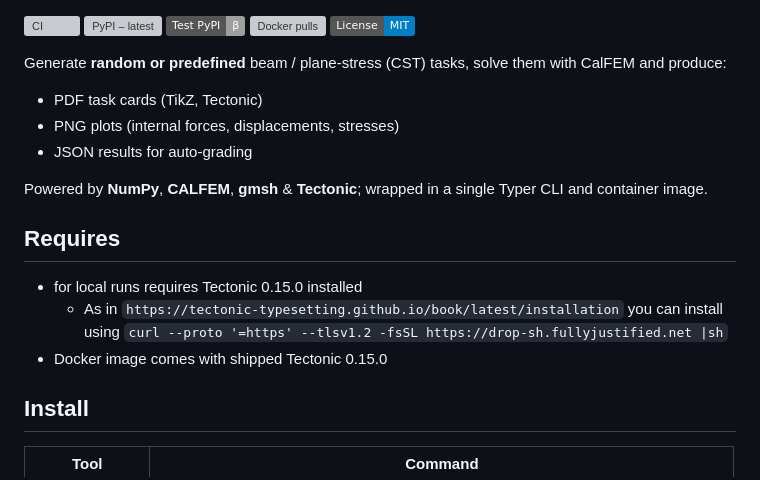
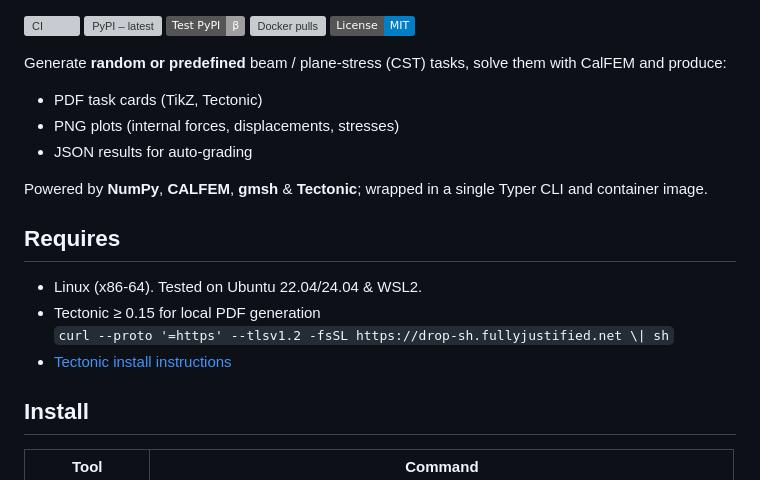
Before and after one commit to lukpacho/structural-fem-taskgen, a Markdown page: README.md, the part around one of its changes. GitHub-like rendering; badges without logos; grey boxes are pictures that could not be loaded.

Commit message:
update: * updated README.md

```diff
--- a/README.md
+++ b/README.md
@@ -14,9 +14,11 @@ with CalFEM and produce:
 Powered by **NumPy**, **CALFEM**, **gmsh** & **Tectonic**; wrapped in a single Typer CLI and container image.
 
 ## Requires
-- for local runs requires Tectonic 0.15.0 installed
-  - As in `https://tectonic-typesetting.github.io/book/latest/installation` you can install using `curl --proto '=https' --tlsv1.2 -fsSL https://drop-sh.fullyjustified.net |sh`
-- Docker image comes with shipped Tectonic 0.15.0
+* Linux (x86-64). Tested on Ubuntu 22.04/24.04 & WSL2.
+* Tectonic ≥ 0.15 for local PDF generation
+`curl --proto '=https' --tlsv1.2 -fsSL https://drop-sh.fullyjustified.net \| sh`
+* [Tectonic install instructions](`https://tectonic-typesetting.github.io/book/latest/installation`)
+
 
 ## Install
 
```
Also changed, not shown: other parts of README.md (+1 -1 lines).
